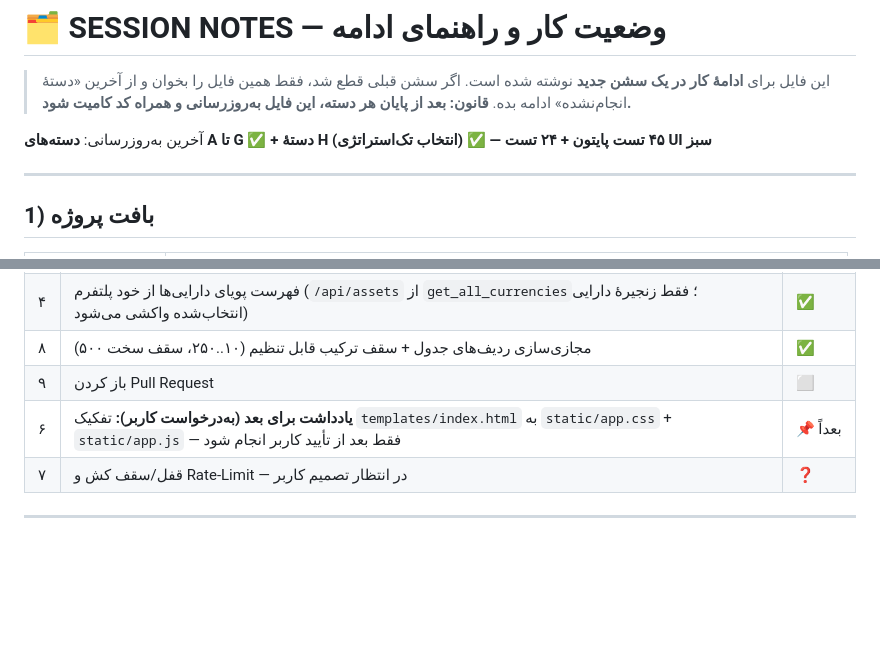
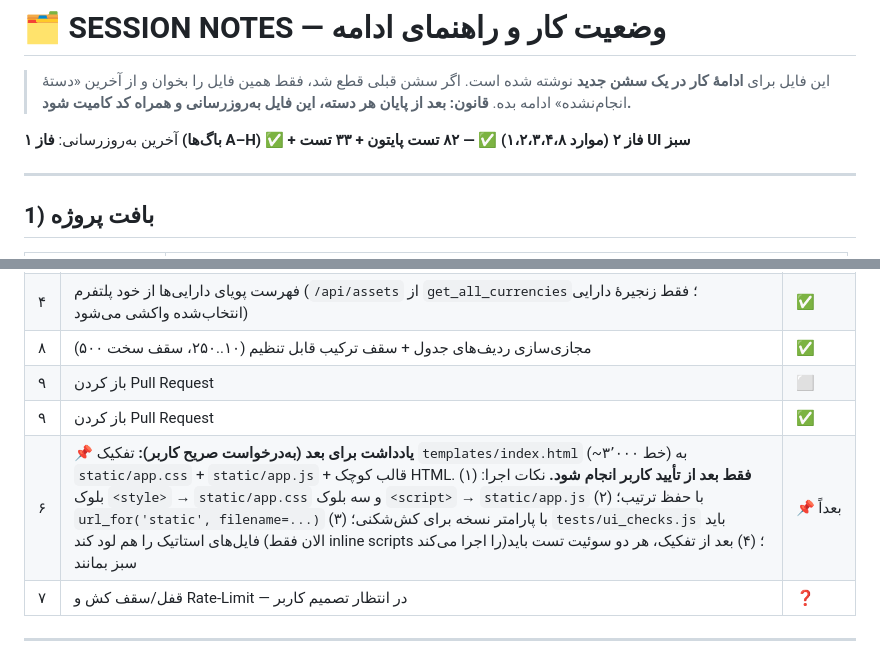
Before and after one commit to armanjj86/Derive-Option-Analyzer---arena, a Markdown page: SESSION_NOTES.md, 2 parts joined by grey strips. Drawn GitHub-style; blank space fills up the shorter version.

Commit message:
docs: record the index.html split as a follow-up task
Co-authored-by: arena-agent <297053741+arena-agent@users.noreply.github.com>

```diff
--- a/SESSION_NOTES.md
+++ b/SESSION_NOTES.md
@@ -4,7 +4,7 @@
 > اگر سشن قبلی قطع شد، فقط همین فایل را بخوان و از آخرین «دستهٔ انجام‌نشده» ادامه بده.
 > **قانون: بعد از پایان هر دسته، این فایل به‌روزرسانی و همراه کد کامیت شود.**
 
-آخرین به‌روزرسانی: **دسته‌های A تا G ✅ + دستهٔ H (انتخاب تک‌استراتژی) ✅ — ۴۵ تست پایتون + ۲۴ تست UI سبز**
+آخرین به‌روزرسانی: **فاز ۱ (باگ‌ها A–H) ✅ + فاز ۲ (موارد ۱،۲،۳،۴،۸) ✅ — ۸۲ تست پایتون + ۳۳ تست UI سبز**
 
 ---
 
@@ -143,7 +143,8 @@ python tests/run_checks.py
 | ۴ | فهرست پویای دارایی‌ها از خود پلتفرم (`/api/assets` از `get_all_currencies`؛ فقط زنجیرهٔ دارایی انتخاب‌شده واکشی می‌شود) | ✅ |
 | ۸ | مجازی‌سازی ردیف‌های جدول + سقف ترکیب قابل تنظیم (۱۰..۲۵۰، سقف سخت ۵۰۰) | ✅ |
 | ۹ | باز کردن Pull Request | ⬜ |
-| ۶ | **یادداشت برای بعد (به‌درخواست کاربر):** تفکیک `templates/index.html` به `static/app.css` + `static/app.js` — فقط بعد از تأیید کاربر انجام شود | 📌 بعداً |
+| ۹ | باز کردن Pull Request | ✅ |
+| ۶ | **📌 یادداشت برای بعد (به‌درخواست صریح کاربر):** تفکیک `templates/index.html` (~۳٬۰۰۰ خط) به `static/app.css` + `static/app.js` + قالب کوچک HTML. **فقط بعد از تأیید کاربر انجام شود.** نکات اجرا: (۱) بلوک `<style>` → `static/app.css` و سه بلوک `<script>` → `static/app.js` با حفظ ترتیب؛ (۲) `url_for('static', filename=...)` با پارامتر نسخه برای کش‌شکنی؛ (۳) `tests/ui_checks.js` باید فایل‌های استاتیک را هم لود کند (الان فقط inline scripts را اجرا می‌کند)؛ (۴) بعد از تفکیک، هر دو سوئیت تست باید سبز بمانند | 📌 بعداً |
 | ۷ | قفل/سقف کش و Rate-Limit — در انتظار تصمیم کاربر | ❓ |
 
 ---
```
